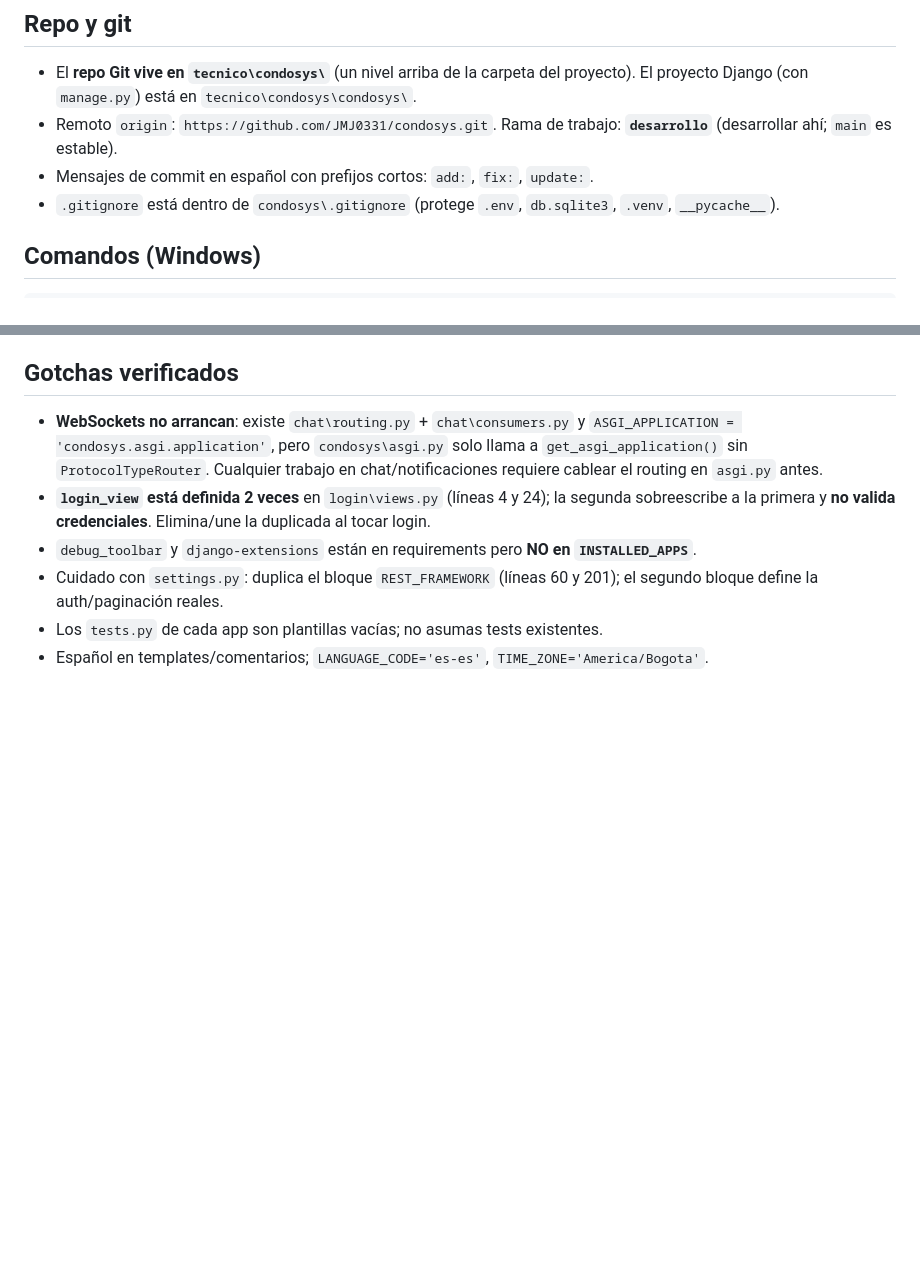
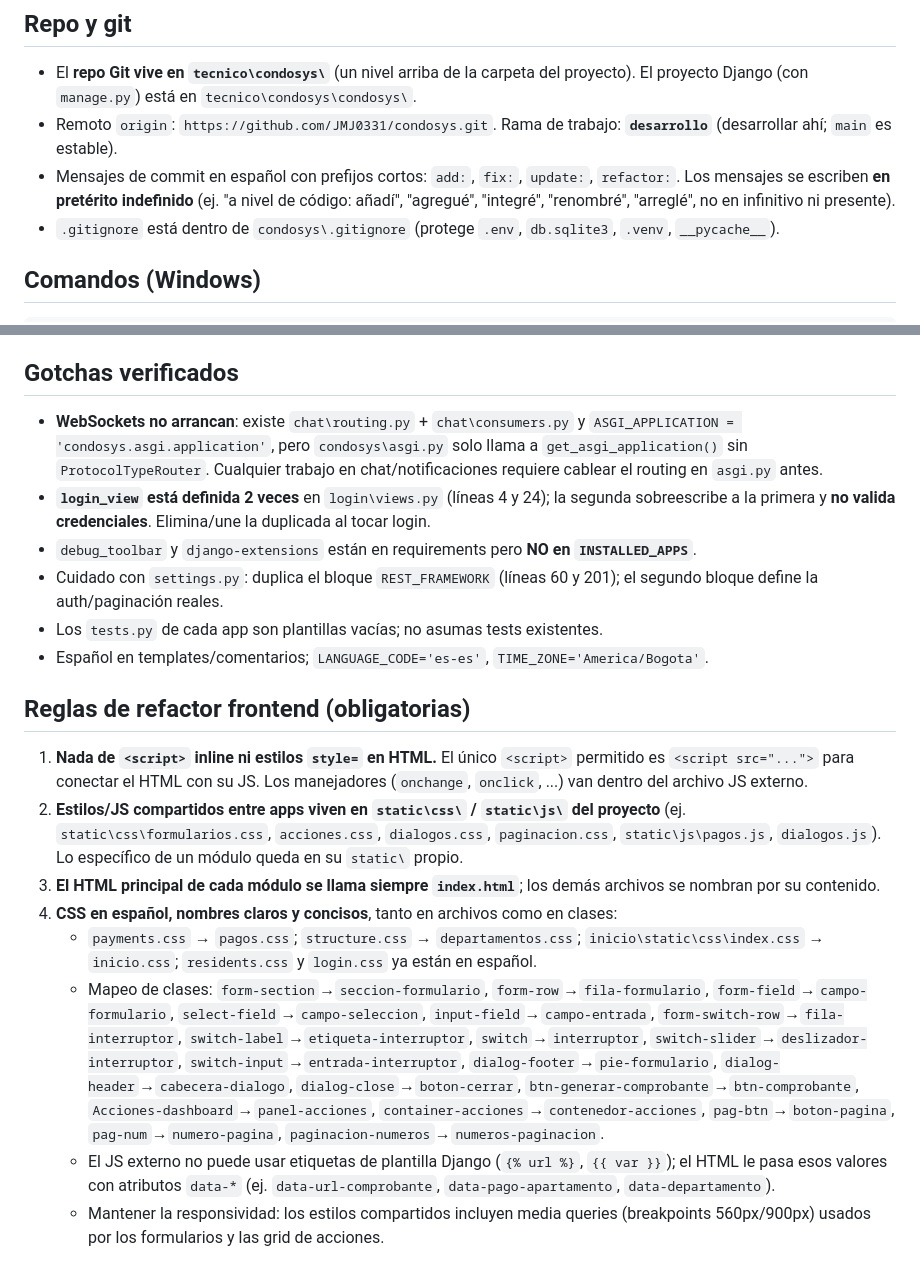
Before and after one commit to JMJ0331/condosys, a Markdown page: condosys/AGENTS.md, 2 parts joined by grey strips. GitHub-like rendering; blank space fills up the shorter version.

Commit message:
update: agregué las reglas de refactor frontend y la convención de commits en pretérito indefinido

```diff
--- a/condosys/AGENTS.md
+++ b/condosys/AGENTS.md
@@ -6,7 +6,7 @@ Sistema de administración residencial **CONDYSOS** (Django 6.1 + DRF + Channels
 
 - El **repo Git vive en `tecnico\condosys\`** (un nivel arriba de la carpeta del proyecto). El proyecto Django (con `manage.py`) está en `tecnico\condosys\condosys\`.
 - Remoto `origin`: `https://github.com/JMJ0331/condosys.git`. Rama de trabajo: **`desarrollo`** (desarrollar ahí; `main` es estable).
-- Mensajes de commit en español con prefijos cortos: `add:`, `fix:`, `update:`.
+- Mensajes de commit en español con prefijos cortos: `add:`, `fix:`, `update:`, `refactor:`. Los mensajes se escriben **en pretérito indefinido** (ej. "a nivel de código: añadí", "agregué", "integré", "renombré", "arreglé", no en infinitivo ni presente).
 - `.gitignore` está dentro de `condosys\.gitignore` (protege `.env`, `db.sqlite3`, `.venv`, `__pycache__`).
 
 ## Comandos (Windows)
@@ -44,3 +44,14 @@ Sistema de administración residencial **CONDYSOS** (Django 6.1 + DRF + Channels
 - Cuidado con `settings.py`: duplica el bloque `REST_FRAMEWORK` (líneas 60 y 201); el segundo bloque define la auth/paginación reales.
 - Los `tests.py` de cada app son plantillas vacías; no asumas tests existentes.
 - Español en templates/comentarios; `LANGUAGE_CODE='es-es'`, `TIME_ZONE='America/Bogota'`.
+
+## Reglas de refactor frontend (obligatorias)
+
+1. **Nada de `<script>` inline ni estilos `style=` en HTML.** El único `<script>` permitido es `<script src="...">` para conectar el HTML con su JS. Los manejadores (`onchange`, `onclick`, ...) van dentro del archivo JS externo.
+2. **Estilos/JS compartidos entre apps viven en `static\css\` / `static\js\` del proyecto** (ej. `static\css\formularios.css`, `acciones.css`, `dialogos.css`, `paginacion.css`, `static\js\pagos.js`, `dialogos.js`). Lo específico de un módulo queda en su `static\` propio.
+3. **El HTML principal de cada módulo se llama siempre `index.html`**; los demás archivos se nombran por su contenido.
+4. **CSS en español, nombres claros y concisos**, tanto en archivos como en clases:
+   - `payments.css` → `pagos.css`; `structure.css` → `departamentos.css`; `inicio\static\css\index.css` → `inicio.css`; `residents.css` y `login.css` ya están en español.
+   - Mapeo de clases: `form-section`→`seccion-formulario`, `form-row`→`fila-formulario`, `form-field`→`campo-formulario`, `select-field`→`campo-seleccion`, `input-field`→`campo-entrada`, `form-switch-row`→`fila-interruptor`, `switch-label`→`etiqueta-interruptor`, `switch`→`interruptor`, `switch-slider`→`deslizador-interruptor`, `switch-input`→`entrada-interruptor`, `dialog-footer`→`pie-formulario`, `dialog-header`→`cabecera-dialogo`, `dialog-close`→`boton-cerrar`, `btn-generar-comprobante`→`btn-comprobante`, `Acciones-dashboard`→`panel-acciones`, `container-acciones`→`contenedor-acciones`, `pag-btn`→`boton-pagina`, `pag-num`→`numero-pagina`, `paginacion-numeros`→`numeros-paginacion`.
+   - El JS externo no puede usar etiquetas de plantilla Django (`{% url %}`, `{{ var }}`); el HTML le pasa esos valores con atributos `data-*` (ej. `data-url-comprobante`, `data-pago-apartamento`, `data-departamento`).
+   - Mantener la responsividad: los estilos compartidos incluyen media queries (breakpoints 560px/900px) usados por los formularios y las grid de acciones.
```
